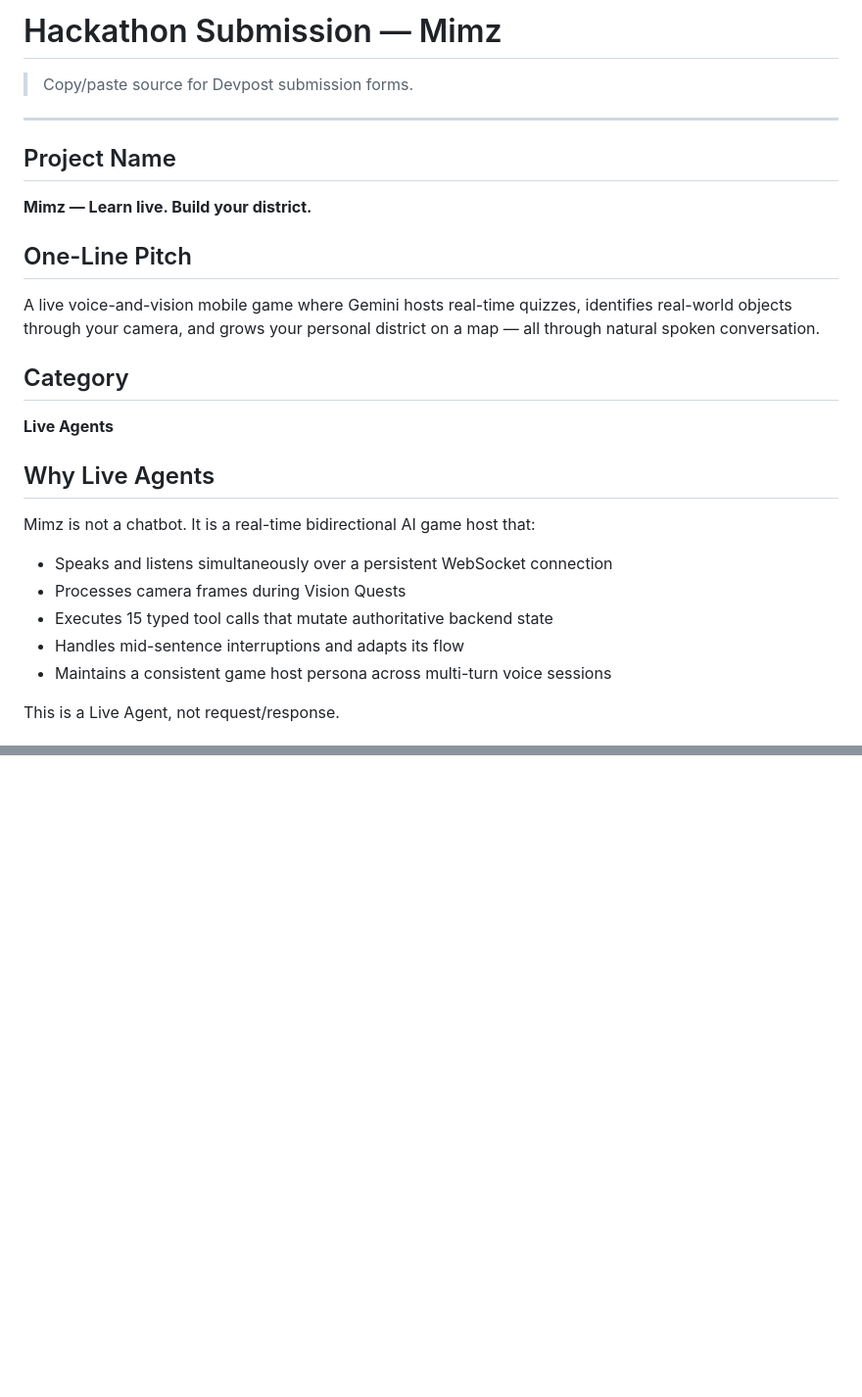
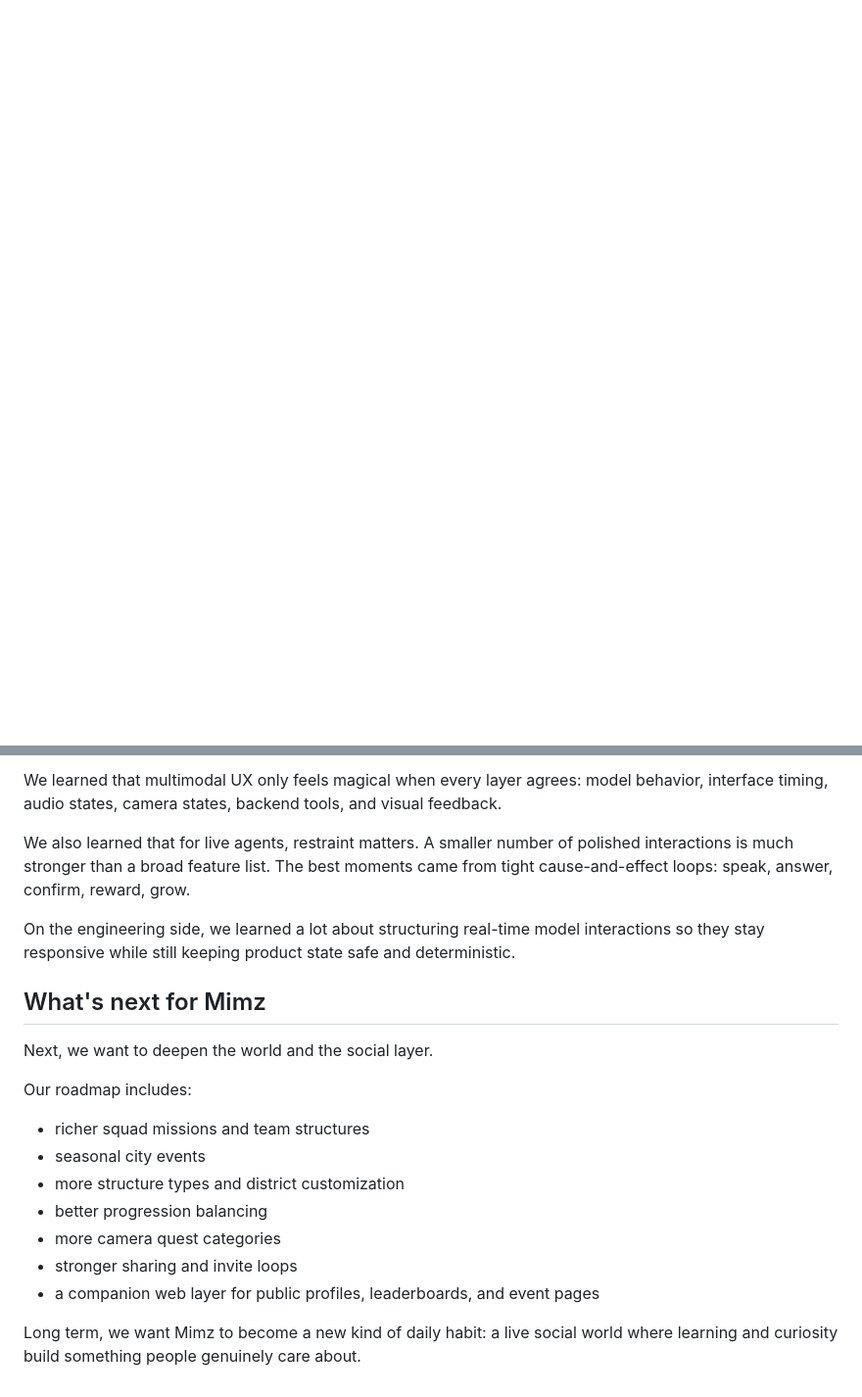
Before and after one commit to AmirmLotfy/mimz, a Markdown page: docs/HACKATHON_SUBMISSION.md, 2 parts joined by grey strips. Shown at 98% size. Rendered like a GitHub page; blank space fills up the shorter version.

```diff
--- a/docs/HACKATHON_SUBMISSION.md
+++ b/docs/HACKATHON_SUBMISSION.md
@@ -1,29 +0,0 @@
-# Hackathon Submission — Mimz
-
-> Copy/paste source for Devpost submission forms.
-
----
-
-## Project Name
-
-**Mimz — Learn live. Build your district.**
-
-## One-Line Pitch
-
-A live voice-and-vision mobile game where Gemini hosts real-time quizzes, identifies real-world objects through your camera, and grows your personal district on a map — all through natural spoken conversation.
-
-## Category
-
-**Live Agents**
-
-## Why Live Agents
-
-Mimz is not a chatbot. It is a real-time bidirectional AI game host that:
-- Speaks and listens simultaneously over a persistent WebSocket connection
-- Processes camera frames during Vision Quests
-- Executes 15 typed tool calls that mutate authoritative backend state
-- Handles mid-sentence interruptions and adapts its flow
-- Maintains a consistent game host persona across multi-turn voice sessions
-
-This is a Live Agent, not request/response.
-
@@ -110,0 +76,20 @@ flutter, dart, gemini, google-cloud, cloud-run, firestore, firebase-auth, typesc
+We learned that multimodal UX only feels magical when every layer agrees: model behavior, interface timing, audio states, camera states, backend tools, and visual feedback.
+
+We also learned that for live agents, restraint matters. A smaller number of polished interactions is much stronger than a broad feature list. The best moments came from tight cause-and-effect loops: speak, answer, confirm, reward, grow.
+
+On the engineering side, we learned a lot about structuring real-time model interactions so they stay responsive while still keeping product state safe and deterministic.
+
+## What's next for Mimz
+
+Next, we want to deepen the world and the social layer.
+
+Our roadmap includes:
+- richer squad missions and team structures
+- seasonal city events
+- more structure types and district customization
+- better progression balancing
+- more camera quest categories
+- stronger sharing and invite loops
+- a companion web layer for public profiles, leaderboards, and event pages
+
+Long term, we want Mimz to become a new kind of daily habit: a live social world where learning and curiosity build something people genuinely care about.
```
Also changed, not shown: other parts of docs/HACKATHON_SUBMISSION.md (+62 -68 lines).
